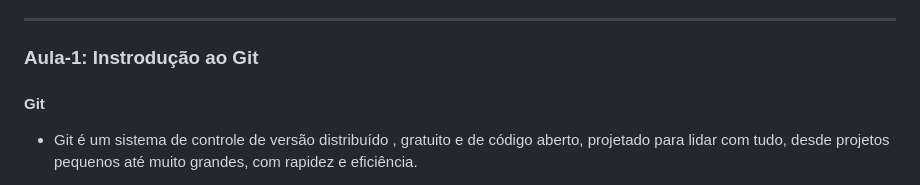
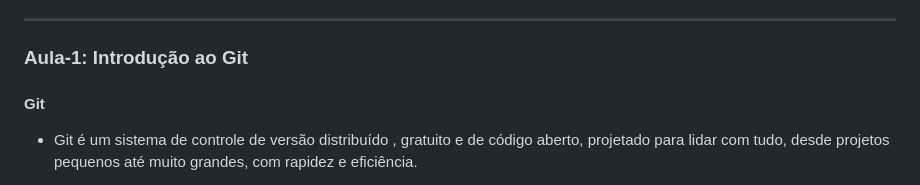
Before and after one commit to josealmir/treinamentos, a Markdown page: README.md, the part around the change. Rendered like a GitHub page.

```diff
--- a/README.md
+++ b/README.md
@@ -23,7 +23,7 @@
 
 ---
 
-### Aula-1: Instrodução ao Git
+### Aula-1: Introdução ao Git
 #### Git
 - Git é um sistema de controle de versão distribuído , gratuito e de código aberto, projetado para lidar com tudo, desde projetos pequenos até muito grandes, com rapidez e eficiência.
 
```
